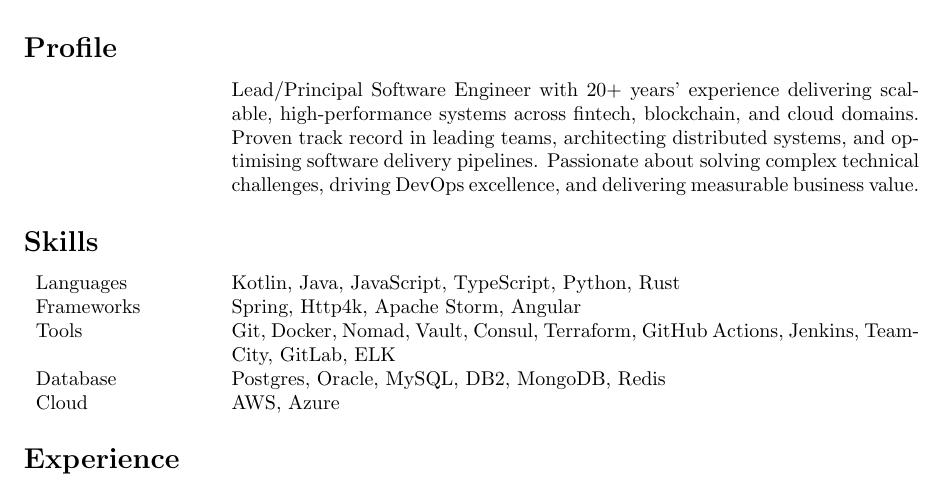
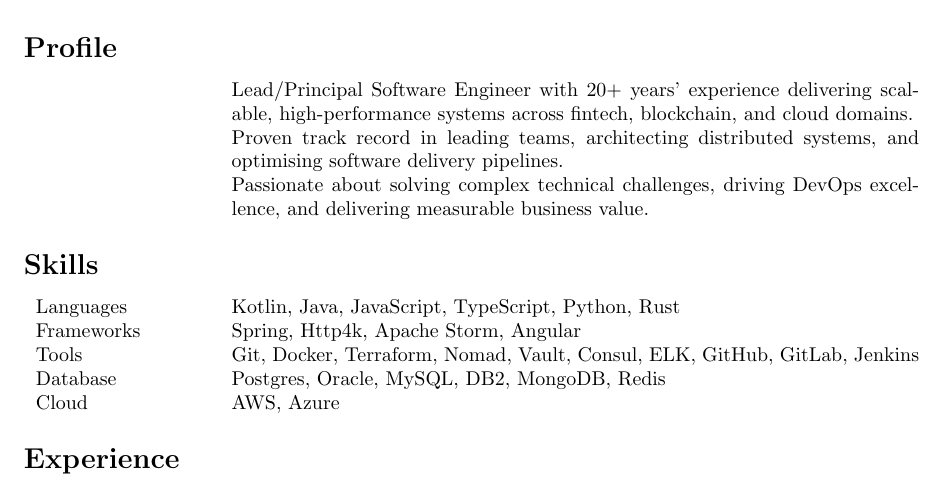
Before and after one commit to saraandstuart/cv, a LaTeX CV (src/stuart_shannon_cv.tex): part of page 1 of 2, cut so that both start at the same text. Compiled offline with pdfLaTeX.

Commit message:
Small tweak in Skills, Tools - removed Team City.

```diff
--- a/src/stuart_shannon_cv.tex
+++ b/src/stuart_shannon_cv.tex
@@ -29,7 +29,9 @@
 \section*{Profile}
 % \begin{tabular}{p{0.2\linewidth} p{0.75\linewidth}}
 \begin{tabular}{p{\datecolumn} p{\textcolumn}}
-& Lead/Principal Software Engineer with 20+ years’ experience delivering scalable, high-performance systems across fintech, blockchain, and cloud domains. Proven track record in leading teams, architecting distributed systems, and optimising software delivery pipelines. Passionate about solving complex technical challenges, driving DevOps excellence, and delivering measurable business value. \\
+& Lead/Principal Software Engineer with 20+ years’ experience delivering scalable, high-performance systems across fintech, blockchain, and cloud domains. \\
+& Proven track record in leading teams, architecting distributed systems, and optimising software delivery pipelines. \\
+& Passionate about solving complex technical challenges, driving DevOps excellence, and delivering measurable business value. \\
 \end{tabular}
 
 % Skills
@@ -38,7 +40,7 @@
 \begin{tabular}{p{\datecolumn} p{\textcolumn}}
 Languages  & Kotlin, Java, JavaScript, TypeScript, Python, Rust \\
 Frameworks & Spring, Http4k, Apache Storm, Angular \\
-Tools      & Git, Docker, Nomad, Vault, Consul, Terraform, GitHub Actions, Jenkins, TeamCity, GitLab, ELK \\
+Tools      & Git, Docker, Terraform, Nomad, Vault, Consul, ELK, GitHub, GitLab, Jenkins \\
 Database   & Postgres, Oracle, MySQL, DB2, MongoDB, Redis \\
 Cloud      & AWS, Azure \\
 \end{tabular}
```
